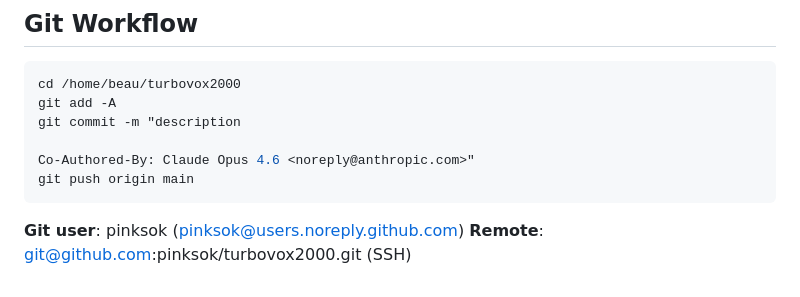
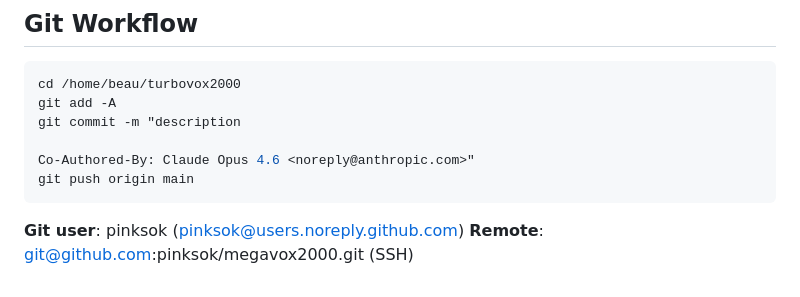
Before and after one commit to pinksok/megavox2000, a Markdown page: CLAUDE.md, the part around the change. Rendered like a GitHub page.

````diff
--- a/CLAUDE.md
+++ b/CLAUDE.md
@@ -144,4 +144,4 @@ git push origin main
 ```
 
 **Git user**: pinksok (pinksok@users.noreply.github.com)
-**Remote**: git@github.com:pinksok/turbovox2000.git (SSH)
+**Remote**: git@github.com:pinksok/megavox2000.git (SSH)
````
Also changed, not shown: README.md (+3 -3 lines), build-image.md (+3 -3 lines).
